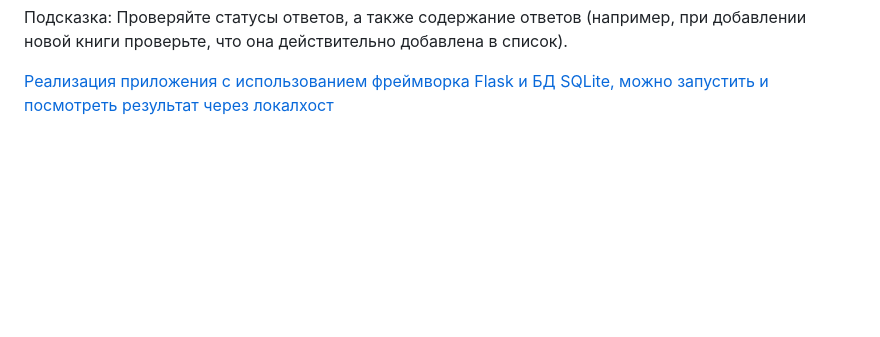
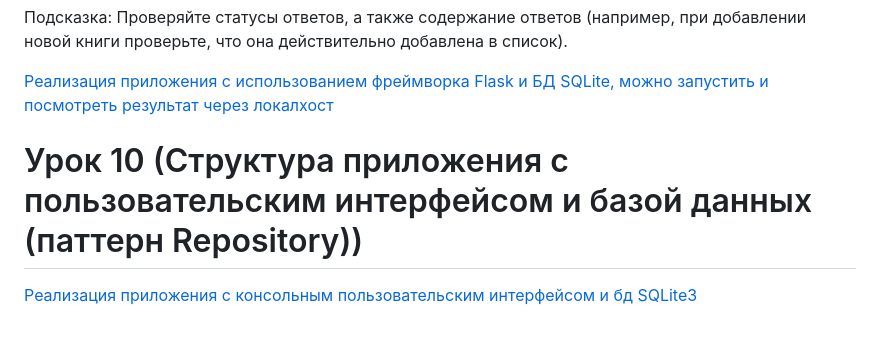
Before and after one commit to JuliaRyzhova/Software_architecture, a Markdown page: README.MD, the part around the change. GitHub-like rendering; blank space fills up the shorter version.

Commit message:
Update README.MD
fix readme

```diff
--- a/README.MD
+++ b/README.MD
@@ -403,3 +403,6 @@ b. Базовое тестирование CRUD операций с исполь
 Подсказка: Проверяйте статусы ответов, а также содержание ответов (например, при добавлении новой книги проверьте, что она действительно добавлена в список).
 
 [Реализация приложения с использованием фреймворка Flask и БД SQLite, можно запустить и посмотреть результат через локалхост ](https://github.com/JuliaRyzhova/Software_architecture/tree/main/restfull_api/flaskr)
+
+# Урок 10 (Структура приложения с пользовательским интерфейсом и базой данных (паттерн Repository))
+[Реализация приложения с консольным пользовательским интерфейсом и бд SQLite3 ](https://github.com/JuliaRyzhova/Software_architecture/tree/main/app_with_ui)
```
